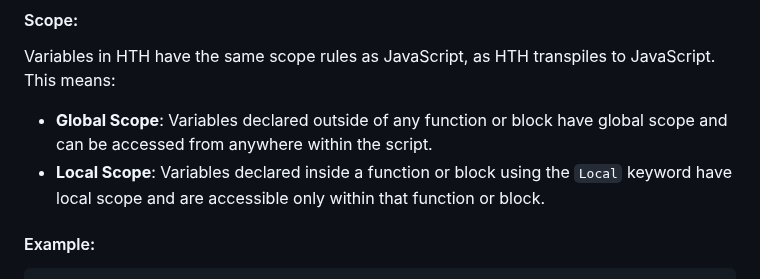
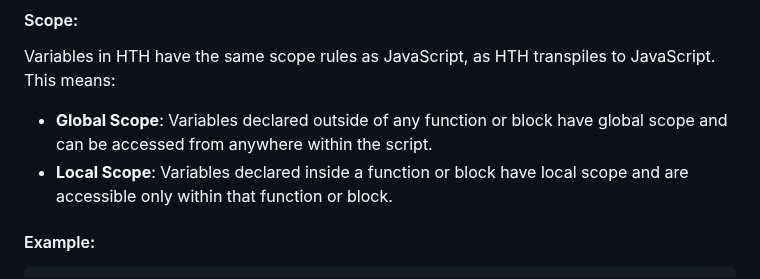
Before and after one commit to TheMaster1127/HTH, a Markdown page: DOCUMENTATION.md, the part around the change. Drawn GitHub-style.

```diff
--- a/DOCUMENTATION.md
+++ b/DOCUMENTATION.md
@@ -1730,7 +1730,7 @@ Don't declare variables with names like let, var, or const since this will resul
 Variables in HTH have the same scope rules as JavaScript, as HTH transpiles to JavaScript. This means:
 
 - **Global Scope**: Variables declared outside of any function or block have global scope and can be accessed from anywhere within the script.
-- **Local Scope**: Variables declared inside a function or block using the `Local` keyword have local scope and are accessible only within that function or block.
+- **Local Scope**: Variables declared inside a function or block have local scope and are accessible only within that function or block.
 
 #### Example:
 
```
